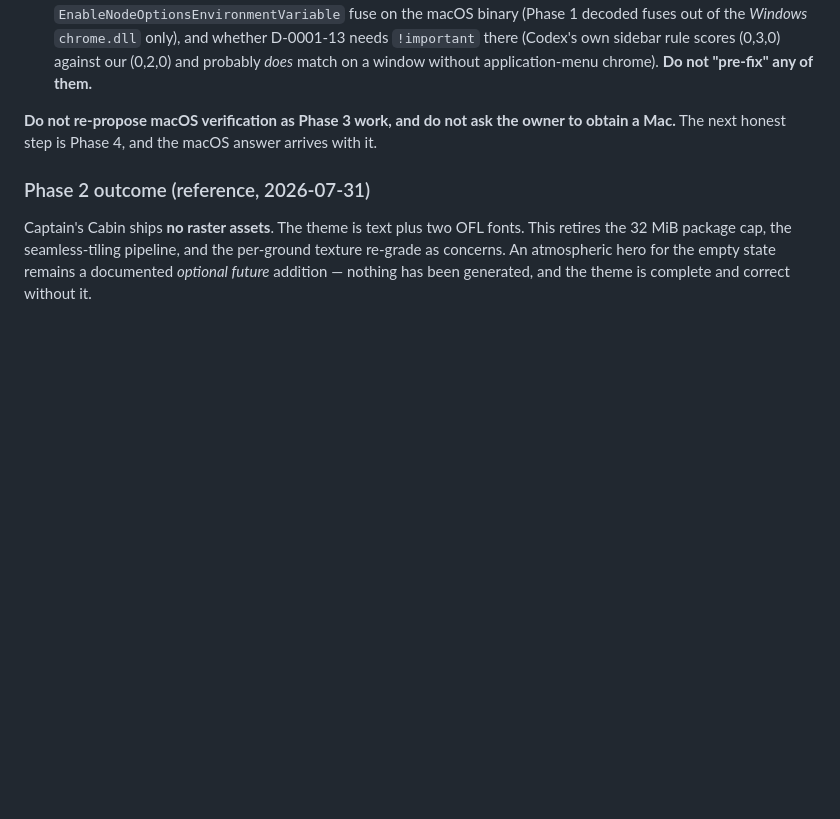
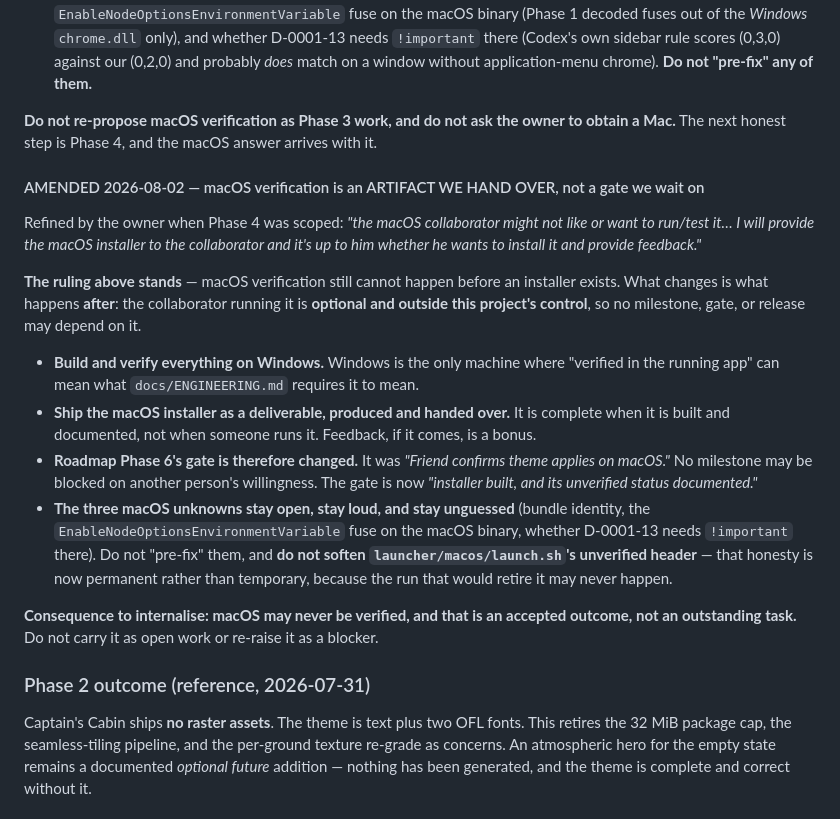
Before and after one commit to cchen362/Codexterity, a Markdown page: docs/DECISIONS.md, the part around the change. Rendered like a GitHub page; blank space fills up the shorter version.

```diff
--- a/docs/DECISIONS.md
+++ b/docs/DECISIONS.md
@@ -208,6 +208,32 @@ clone the repo, install Node, and run `launcher/macos/launch.sh` by hand.
 **Do not re-propose macOS verification as Phase 3 work, and do not ask the owner to obtain
 a Mac.** The next honest step is Phase 4, and the macOS answer arrives with it.
 
+#### AMENDED 2026-08-02 — macOS verification is an ARTIFACT WE HAND OVER, not a gate we wait on
+
+Refined by the owner when Phase 4 was scoped: *"the macOS collaborator might not like or want
+to run/test it… I will provide the macOS installer to the collaborator and it's up to him
+whether he wants to install it and provide feedback."*
+
+**The ruling above stands** — macOS verification still cannot happen before an installer
+exists. What changes is what happens **after**: the collaborator running it is **optional and
+outside this project's control**, so no milestone, gate, or release may depend on it.
+
+- **Build and verify everything on Windows.** Windows is the only machine where "verified in
+  the running app" can mean what `docs/ENGINEERING.md` requires it to mean.
+- **Ship the macOS installer as a deliverable, produced and handed over.** It is complete when
+  it is built and documented, not when someone runs it. Feedback, if it comes, is a bonus.
+- **Roadmap Phase 6's gate is therefore changed.** It was *"Friend confirms theme applies on
+  macOS."* No milestone may be blocked on another person's willingness. The gate is now
+  *"installer built, and its unverified status documented."*
+- **The three macOS unknowns stay open, stay loud, and stay unguessed** (bundle identity, the
+  `EnableNodeOptionsEnvironmentVariable` fuse on the macOS binary, whether D-0001-13 needs
+  `!important` there). Do not "pre-fix" them, and **do not soften `launcher/macos/launch.sh`'s
+  unverified header** — that honesty is now permanent rather than temporary, because the run
+  that would retire it may never happen.
+
+**Consequence to internalise: macOS may never be verified, and that is an accepted outcome,
+not an outstanding task.** Do not carry it as open work or re-raise it as a blocker.
+
 ### Phase 2 outcome (reference, 2026-07-31)
 
 Captain's Cabin ships **no raster assets**. The theme is text plus two OFL fonts. This retires the 32 MiB package cap, the seamless-tiling pipeline, and the per-ground texture re-grade as concerns. An atmospheric hero for the empty state remains a documented *optional future* addition — nothing has been generated, and the theme is complete and correct without it.
```
Also changed, not shown: docs/plans/0001-captains-cabin-architecture.md (+30 -3 lines).
